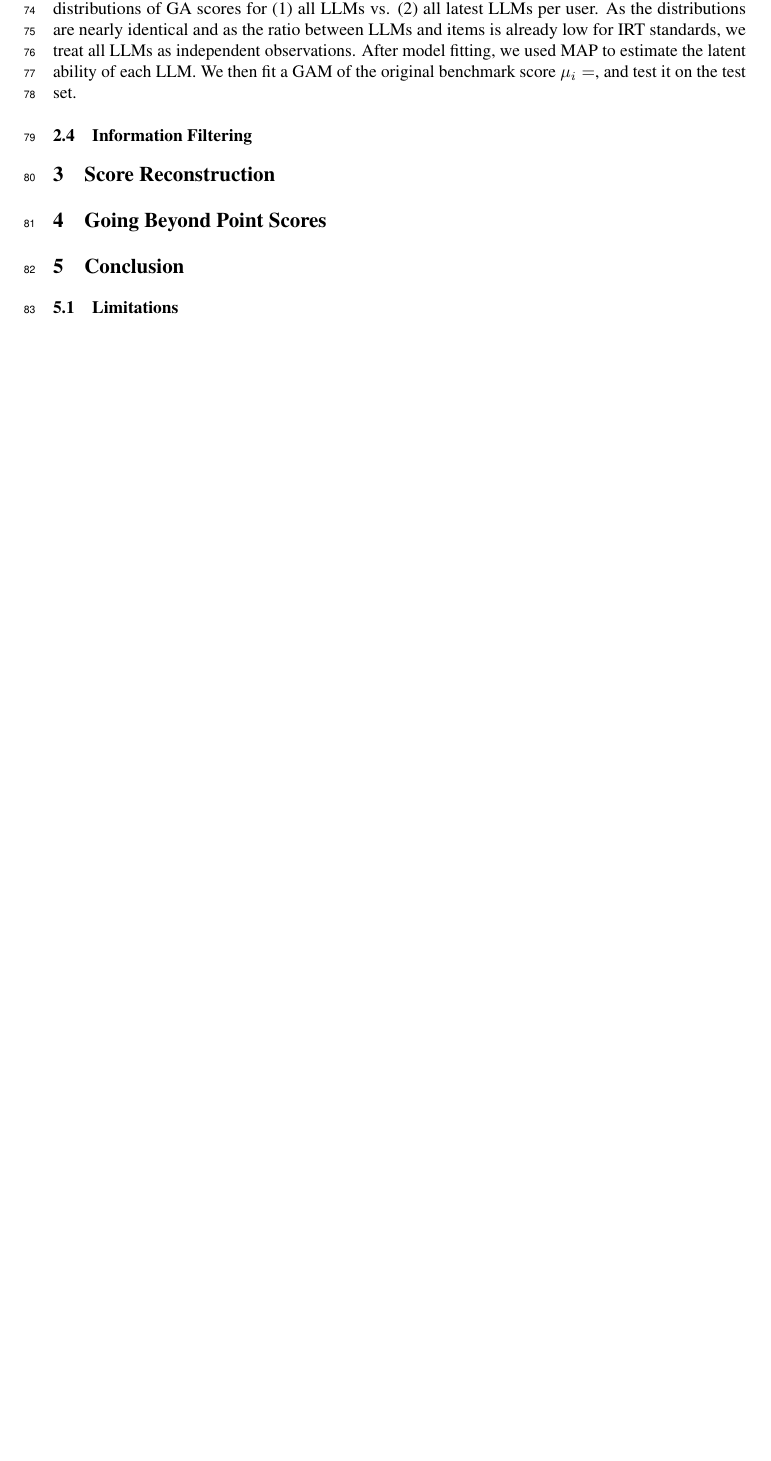
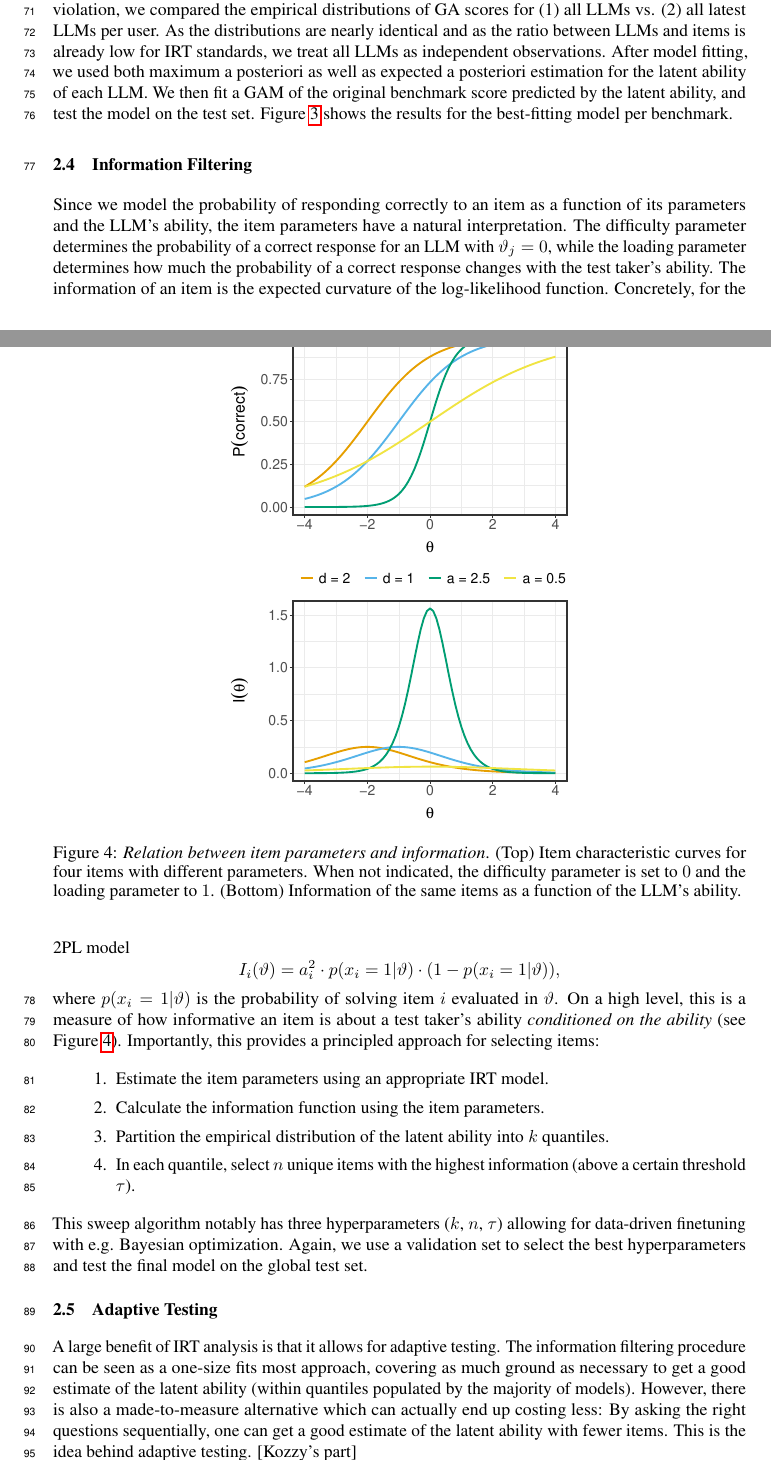
Before and after one commit to adkipnis/metabench, a LaTeX paper (paper/main.tex): part of page 4 of 4 before the commit and two parts of pages 4 and 5 of 6 after it, the two joined at a grey line, cut so that both start at the same text, the shorter picture padded with empty space. Compiled offline with pdfLaTeX.

Commit message:
update paper

```diff
--- a/paper/main.tex
+++ b/paper/main.tex
@@ -94,2 +97,2 @@ The presented results are based on models with uni-dimensional $\vartheta_i$. Th
 Per benchmark, we used training set data from all available LLMs after preprocessing. Note that most users had several LLMs, which potentially violates the IRT model assumption that the response patterns of two different subjects are independent conditional on the item parameters. To assess the severity of this violation, we compared the empirical distributions of GA scores for (1) all LLMs vs. (2) all latest LLMs per user. As the distributions are nearly identical and as the ratio between LLMs and items is already low for IRT standards, we treat all LLMs as independent observations.
-After model fitting, we used MAP to estimate the latent ability of each LLM. We then fit a GAM of the original benchmark score $\mu_i = $, and test it on the test set. %TODO cite
+After model fitting, we used both maximum a posteriori as well as expected a posteriori estimation for the latent ability of each LLM. We then fit a GAM of the original benchmark score predicted by the latent ability, and test the model on the test set. Figure \ref{fig:score.full} shows the results for the best-fitting model per benchmark.
@@ -96,21 +104,47 @@ After model fitting, we used MAP to estimate the latent ability of each LLM. We
+   \label{fig:score.full}
+\end{figure}
+
 
 \subsection{Information Filtering}
-% item characteristic curves
-% item information
-% information sweep and bayesian hyperparameter optimization
+\begin{figure}[]
+   \centering
+   \includegraphics[width=0.5\textwidth]{figures/icc.pdf}
+   \caption{\textit{Relation between item parameters and information}. (Top) Item characteristic curves for four items with different parameters. When not indicated, the difficulty parameter is set to $0$ and the loading parameter to $1$. (Bottom) Information of the same items as a function of the LLM's ability.}
+   \label{fig:icc}
+\end{figure}
+% TODO add left scatter plot (difficulty vs. loading) and pick out a couple of prompts!
 
-% ------------------------------------------------------------------------------------
-%  Results
-\section{Score Reconstruction}
-% reconstruction of individual scores
+Since we model the probability of responding correctly to an item as a function of its parameters and the LLM's ability, the item parameters have a natural interpretation. The difficulty parameter determines the probability of a correct response for an LLM with $\vartheta_j = 0$, while the loading parameter determines how much the probability of a correct response changes with the test taker's ability. The information of an item is the expected curvature of the log-likelihood function. Concretely, for the 2PL model $$I_i(\vartheta) = a_i^2 \cdot p(x_{i}=1|\vartheta) \cdot (1 - p(x_{i}=1|\vartheta)),$$ where $p(x_{i}=1|\vartheta)$ is the probability of solving item $i$ evaluated in $\vartheta$. On a high level, this is a measure of how informative an item is about a test taker's ability \textit{conditioned on the ability} (see Figure \ref{fig:icc}). Importantly, this provides a principled approach for selecting items:
+\begin{enumerate}
+   \item Estimate the item parameters using an appropriate IRT model.
+   \item Calculate the information function using the item parameters.
+   \item Partition the empirical distribution of the latent ability into $k$ quantiles.
+   \item In each quantile, select $n$ unique items with the highest information (above a certain threshold $\tau$).
+\end{enumerate}
+This sweep algorithm notably has three hyperparameters ($k$, $n$, $\tau$) allowing for data-driven finetuning with e.g. Bayesian optimization. Again, we use a validation set to select the best hyperparameters and test the final model on the global test set.
+% reconstruction from reduced set
+
+
+\subsection{Adaptive Testing}
+A large benefit of IRT analysis is that it allows for adaptive testing. The information filtering procedure can be seen as a one-size fits most approach, covering as much ground as necessary to get a good estimate of the latent ability (within quantiles populated by the majority of models). However, there is also a made-to-measure alternative which can actually end up costing less: By asking the right questions sequentially, one can get a good estimate of the latent ability with fewer items. This is the idea behind adaptive testing.
+[Kozzy's part]
+
+
+\subsection{Going Meta}
 % reconstruction of total score
 % exploratory factor analysis
 
-% ------------------------------------------------------------------------------------
-%  Discussion / Conclusion
-\section{Going Beyond Point Scores}
+
+\section{Why Latent Abilities Matter}
+% logistic reconstruction
+% random subsampling
+
+
 \section{Conclusion}
 \subsection{Limitations}
+% ratio of LLMs to items
+% independence assumption
+
 \subsection{Future Work}
 
 % ------------------------------------------------------------------------------------
```
Also changed, not shown: paper/main.tex (22 more changed lines).
